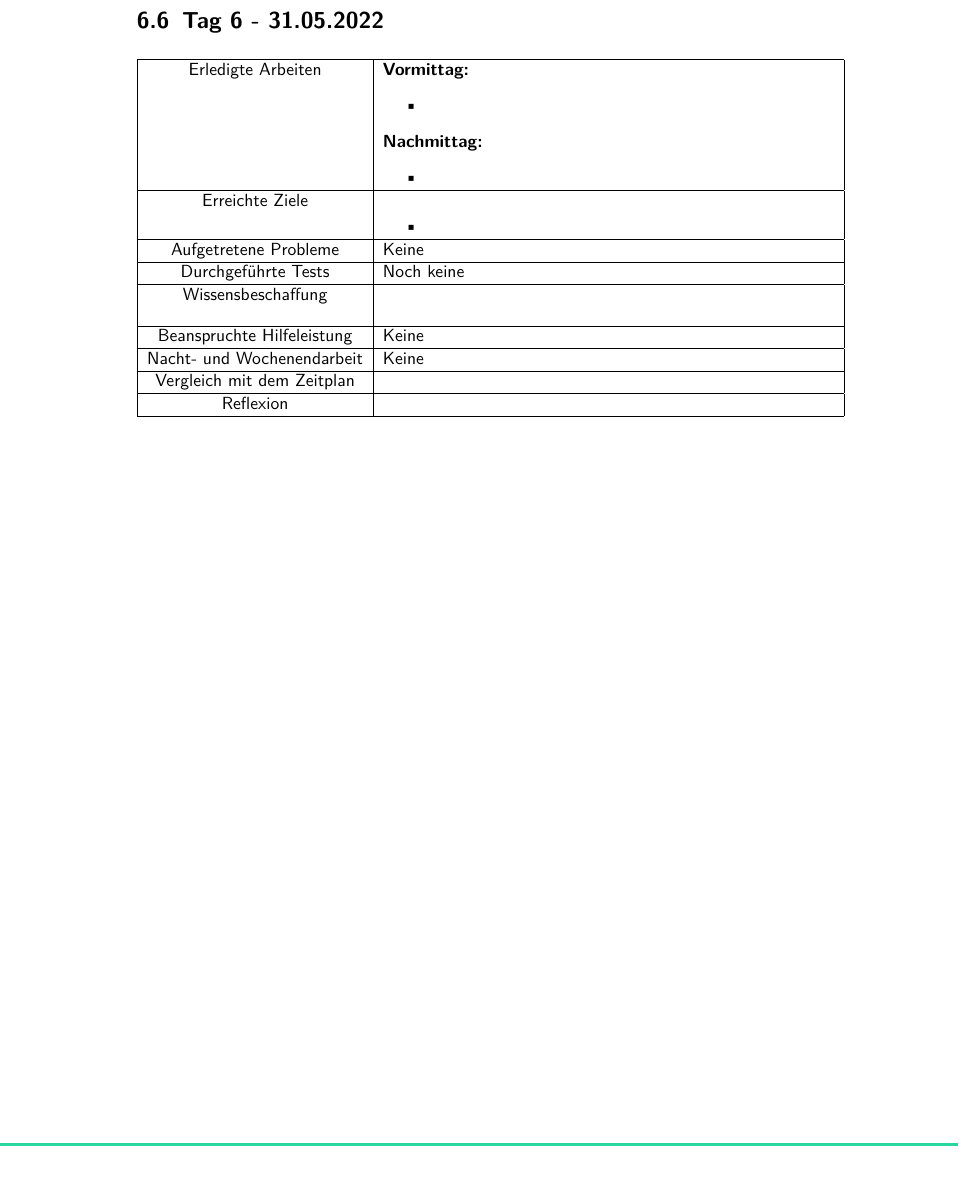
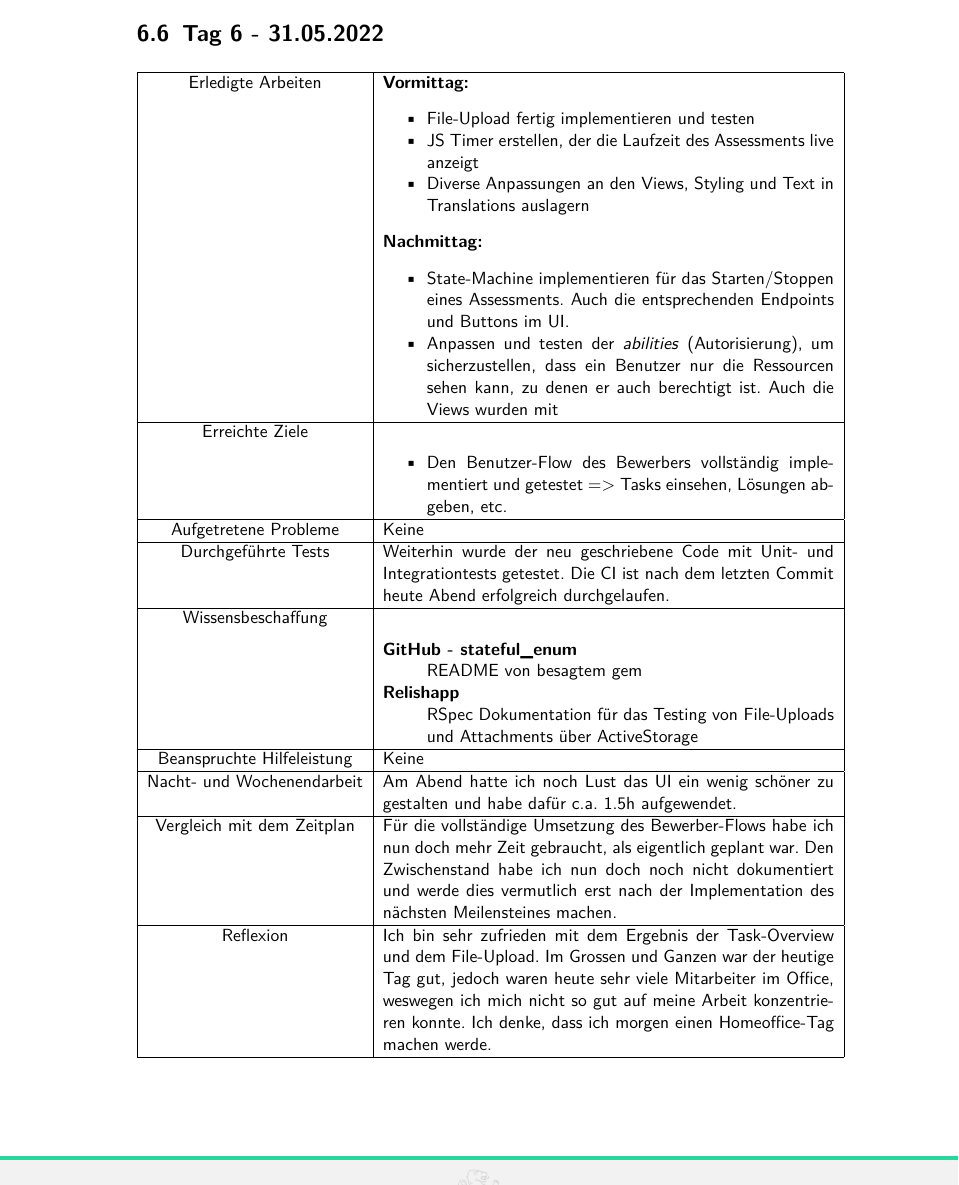
Before and after one commit to odthoma/ipa-2022-docs, a LaTeX thesis (src/index.tex, which reads src/chapters/journal/day06.tex): part of page 16 of 45, cut so that both start at the same text. Compiled offline with pdfLaTeX.

Commit message:
Add journal entry

```diff
--- a/src/chapters/journal/day06.tex
+++ b/src/chapters/journal/day06.tex
@@ -2,34 +2,39 @@
 
 \begin{tabularx}{\textwidth}[H]{|c|X|}
     \hline
-    Erledigte Arbeiten &
+    Erledigte Arbeiten         &
     \textbf{Vormittag:}
     \begin{itemize}
-        \item
+        \item File-Upload fertig implementieren und testen
+        \item JS Timer erstellen, der die Laufzeit des Assessments live anzeigt
+        \item Diverse Anpassungen an den Views, Styling und Text in Translations auslagern
     \end{itemize}
     \textbf{Nachmittag:}
     \begin{itemize}
-        \item
+        \item State-Machine implementieren für das Starten/Stoppen eines Assessments. Auch die entsprechenden Endpoints und Buttons im UI.
+        \item Anpassen und testen der \emph{abilities} (Autorisierung), um sicherzustellen, dass ein Benutzer
+              nur die Ressourcen sehen kann, zu denen er auch berechtigt ist. Auch die Views wurden mit
     \end{itemize}
     \\ \hline
 
-    Erreichte Ziele &
+    Erreichte Ziele            &
     \begin{itemize}
-        \item
+        \item Den Benutzer-Flow des Bewerbers vollständig implementiert und getestet => Tasks einsehen, Lösungen abgeben, etc.
     \end{itemize}
     \\ \hline
 
-    Aufgetretene Probleme &
+    Aufgetretene Probleme      &
     Keine
     \\ \hline
 
-    Durchgeführte Tests &
-    Noch keine
+    Durchgeführte Tests        &
+    Weiterhin wurde der neu geschriebene Code mit Unit- und Integrationtests getestet. Die CI ist nach dem letzten Commit heute Abend erfolgreich durchgelaufen.
     \\ \hline
 
-    Wissensbeschaffung &
+    Wissensbeschaffung         &
     \begin{description}
-        \item
+        \item[GitHub - stateful\_enum] README von besagtem gem
+        \item[Relishapp] RSpec Dokumentation für das Testing von File-Uploads und Attachments über ActiveStorage
     \end{description}
     \\ \hline
 
@@ -38,14 +43,18 @@
     \\ \hline
 
     Nacht- und Wochenendarbeit &
-    Keine
+    Am Abend hatte ich noch Lust das UI ein wenig schöner zu gestalten und habe dafür c.a. 1.5h aufgewendet.
     \\ \hline
 
     Vergleich mit dem Zeitplan &
-
+    Für die vollständige Umsetzung des Bewerber-Flows habe ich nun doch mehr Zeit gebraucht, als eigentlich geplant war.
+    Den Zwischenstand habe ich nun doch noch nicht dokumentiert und werde dies vermutlich erst nach der Implementation des nächsten
+    Meilensteines machen.
     \\ \hline
 
-    Reflexion &
-
+    Reflexion                  &
+    Ich bin sehr zufrieden mit dem Ergebnis der Task-Overview und dem File-Upload. Im Grossen und Ganzen war der heutige Tag gut,
+    jedoch waren heute sehr viele Mitarbeiter im Office, weswegen ich mich nicht so gut auf meine Arbeit konzentrieren konnte. Ich denke, dass
+    ich morgen einen Homeoffice-Tag machen werde.
     \\ \hline
 \end{tabularx}
--- a/src/index.tex
+++ b/src/index.tex
@@ -2,7 +2,7 @@
 
 \documentclass{scrreprt}
 
-\newcommand{\varVersion}{0.5}
+\newcommand{\varVersion}{0.6}
 
 \newcommand{\varAuthor}{Oliver Thoma}
 \newcommand{\varTitle}{Renuo Assessment-Assistant}
```
